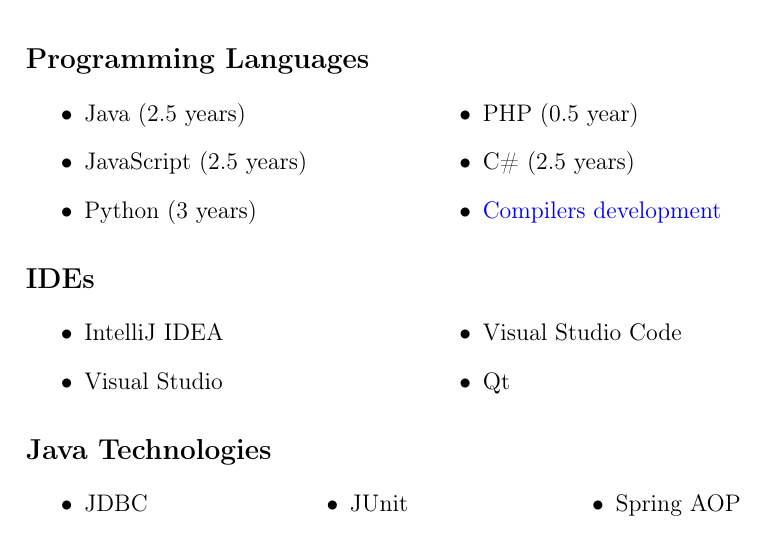
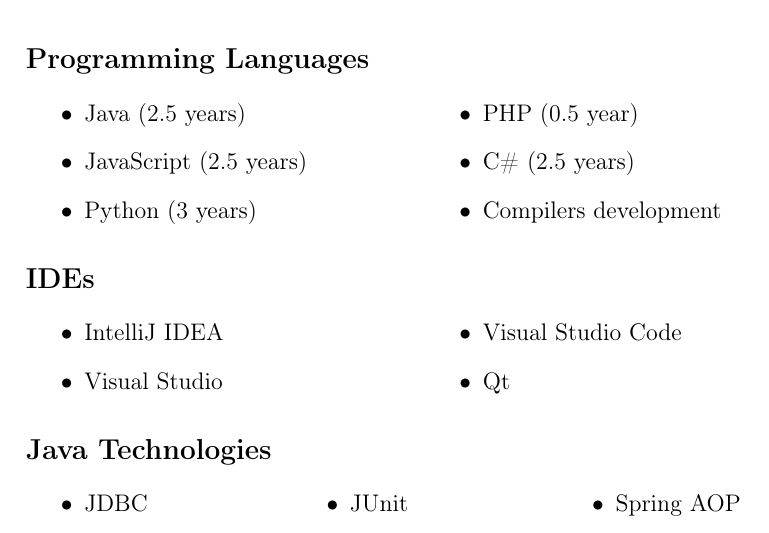
Before and after one commit to MaxLynx/CurriculumVitae, a LaTeX CV (cv.tex): part of page 2 of 3, cut so that both start at the same text. Compiled offline with pdfLaTeX.

Commit message:
no link for compilers skill

```diff
--- a/cv.tex
+++ b/cv.tex
@@ -110,7 +110,7 @@
     \item Python (3 years)
     \item PHP (0.5 year)
     \item C\# (2.5 years)
-    \item \href{https://github.com/MaxLynx/MinC-Translator}{Compilers development}
+    \item Compilers development
 \end{itemize}
 \end{multicols}
 
```
Also changed, not shown: cv.pdf, 2 other files.
